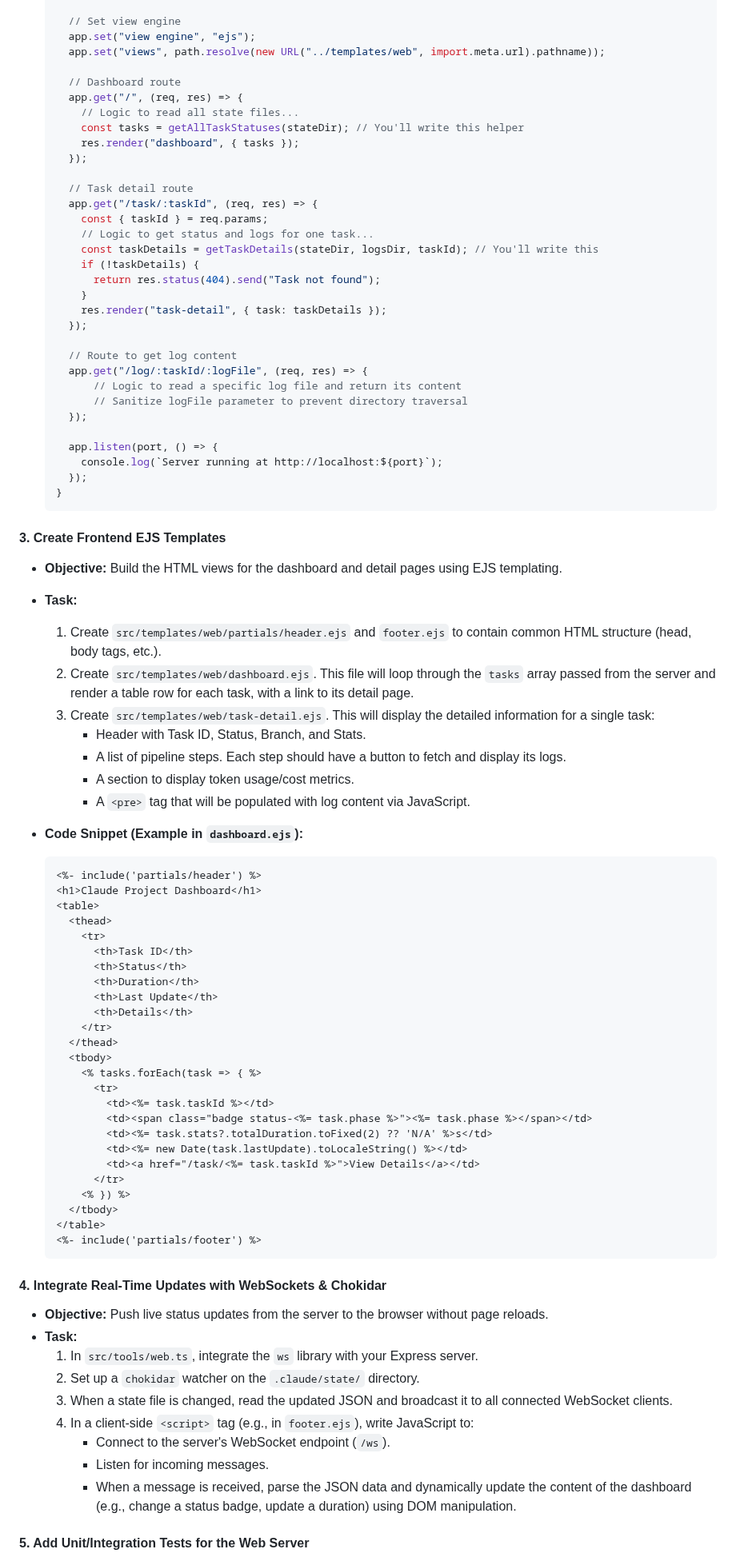
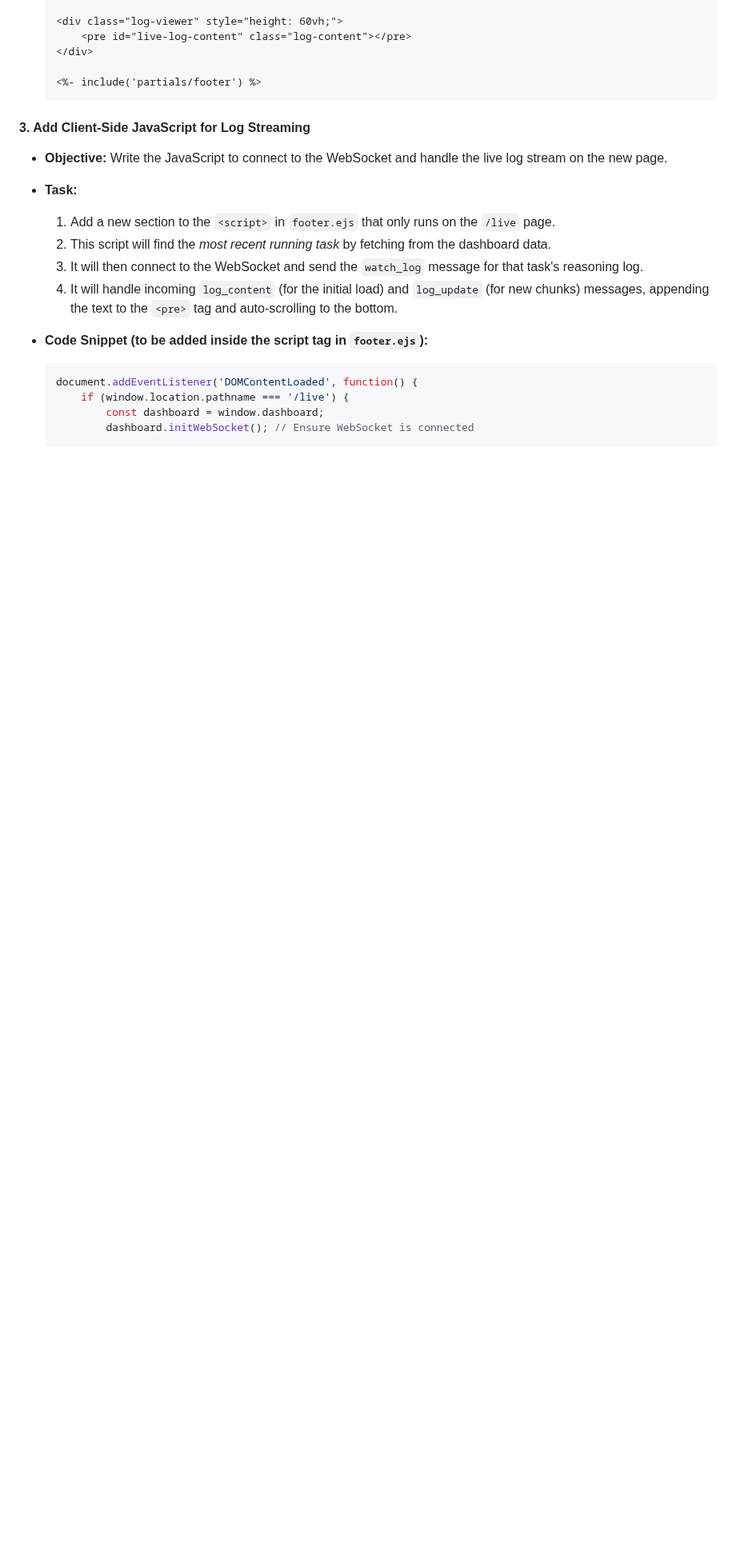
Before and after one commit to ClaireGSB/cat-herder, a Markdown page: PLAN.md, the part around one of its changes. Shown at 80% size. Rendered like a GitHub page; blank space fills up the shorter version.

Commit message:
add live activity plan

````diff
--- a/PLAN.md
+++ b/PLAN.md
@@ -69,90 +116,24 @@ This project will replace the existing page with a modern dashboard. The new UX
 
-      // Set view engine
-      app.set("view engine", "ejs");
-      app.set("views", path.resolve(new URL("../templates/web", import.meta.url).pathname));
+    <div class="log-viewer" style="height: 60vh;">
+        <pre id="live-log-content" class="log-content"></pre>
+    </div>
 
-      // Dashboard route
-      app.get("/", (req, res) => {
-        // Logic to read all state files...
-        const tasks = getAllTaskStatuses(stateDir); // You'll write this helper
-        res.render("dashboard", { tasks });
-      });
-
-      // Task detail route
-      app.get("/task/:taskId", (req, res) => {
-        const { taskId } = req.params;
-        // Logic to get status and logs for one task...
-        const taskDetails = getTaskDetails(stateDir, logsDir, taskId); // You'll write this
-        if (!taskDetails) {
-          return res.status(404).send("Task not found");
-        }
-        res.render("task-detail", { task: taskDetails });
-      });
-
-      // Route to get log content
-      app.get("/log/:taskId/:logFile", (req, res) => {
-          // Logic to read a specific log file and return its content
-          // Sanitize logFile parameter to prevent directory traversal
-      });
-
-      app.listen(port, () => {
-        console.log(`Server running at http://localhost:${port}`);
-      });
-    }
-    ```
-
-#### **3. Create Frontend EJS Templates**
-
-*   **Objective:** Build the HTML views for the dashboard and detail pages using EJS templating.
-*   **Task:**
-    1.  Create `src/templates/web/partials/header.ejs` and `footer.ejs` to contain common HTML structure (head, body tags, etc.).
-    2.  Create `src/templates/web/dashboard.ejs`. This file will loop through the `tasks` array passed from the server and render a table row for each task, with a link to its detail page.
-    3.  Create `src/templates/web/task-detail.ejs`. This will display the detailed information for a single task:
-        *   Header with Task ID, Status, Branch, and Stats.
-        *   A list of pipeline steps. Each step should have a button to fetch and display its logs.
-        *   A section to display token usage/cost metrics.
-        *   A `<pre>` tag that will be populated with log content via JavaScript.
-
-*   **Code Snippet (Example in `dashboard.ejs`):**
-    ```html
-    <%- include('partials/header') %>
-    <h1>Claude Project Dashboard</h1>
-    <table>
-      <thead>
-        <tr>
-          <th>Task ID</th>
-          <th>Status</th>
-          <th>Duration</th>
-          <th>Last Update</th>
-          <th>Details</th>
-        </tr>
-      </thead>
-      <tbody>
-        <% tasks.forEach(task => { %>
-          <tr>
-            <td><%= task.taskId %></td>
-            <td><span class="badge status-<%= task.phase %>"><%= task.phase %></span></td>
-            <td><%= task.stats?.totalDuration.toFixed(2) ?? 'N/A' %>s</td>
-            <td><%= new Date(task.lastUpdate).toLocaleString() %></td>
-            <td><a href="/task/<%= task.taskId %>">View Details</a></td>
-          </tr>
-        <% }) %>
-      </tbody>
-    </table>
     <%- include('partials/footer') %>
     ```
 
-#### **4. Integrate Real-Time Updates with WebSockets & Chokidar**
+#### **3. Add Client-Side JavaScript for Log Streaming**
 
-*   **Objective:** Push live status updates from the server to the browser without page reloads.
+*   **Objective:** Write the JavaScript to connect to the WebSocket and handle the live log stream on the new page.
 *   **Task:**
-    1.  In `src/tools/web.ts`, integrate the `ws` library with your Express server.
-    2.  Set up a `chokidar` watcher on the `.claude/state/` directory.
-    3.  When a state file is changed, read the updated JSON and broadcast it to all connected WebSocket clients.
-    4.  In a client-side `<script>` tag (e.g., in `footer.ejs`), write JavaScript to:
-        *   Connect to the server's WebSocket endpoint (`/ws`).
-        *   Listen for incoming messages.
-        *   When a message is received, parse the JSON data and dynamically update the content of the dashboard (e.g., change a status badge, update a duration) using DOM manipulation.
+    1.  Add a new section to the `<script>` in `footer.ejs` that only runs on the `/live` page.
+    2.  This script will find the *most recent running task* by fetching from the dashboard data.
+    3.  It will then connect to the WebSocket and send the `watch_log` message for that task's reasoning log.
+    4.  It will handle incoming `log_content` (for the initial load) and `log_update` (for new chunks) messages, appending the text to the `<pre>` tag and auto-scrolling to the bottom.
 
-#### **5. Add Unit/Integration Tests for the Web Server**
+*   **Code Snippet (to be added inside the script tag in `footer.ejs`):**
+    ```javascript
+    document.addEventListener('DOMContentLoaded', function() {
+        if (window.location.pathname === '/live') {
+            const dashboard = window.dashboard;
+            dashboard.initWebSocket(); // Ensure WebSocket is connected
 
````
Also changed, not shown: other parts of PLAN.md (+170 -75 lines).
